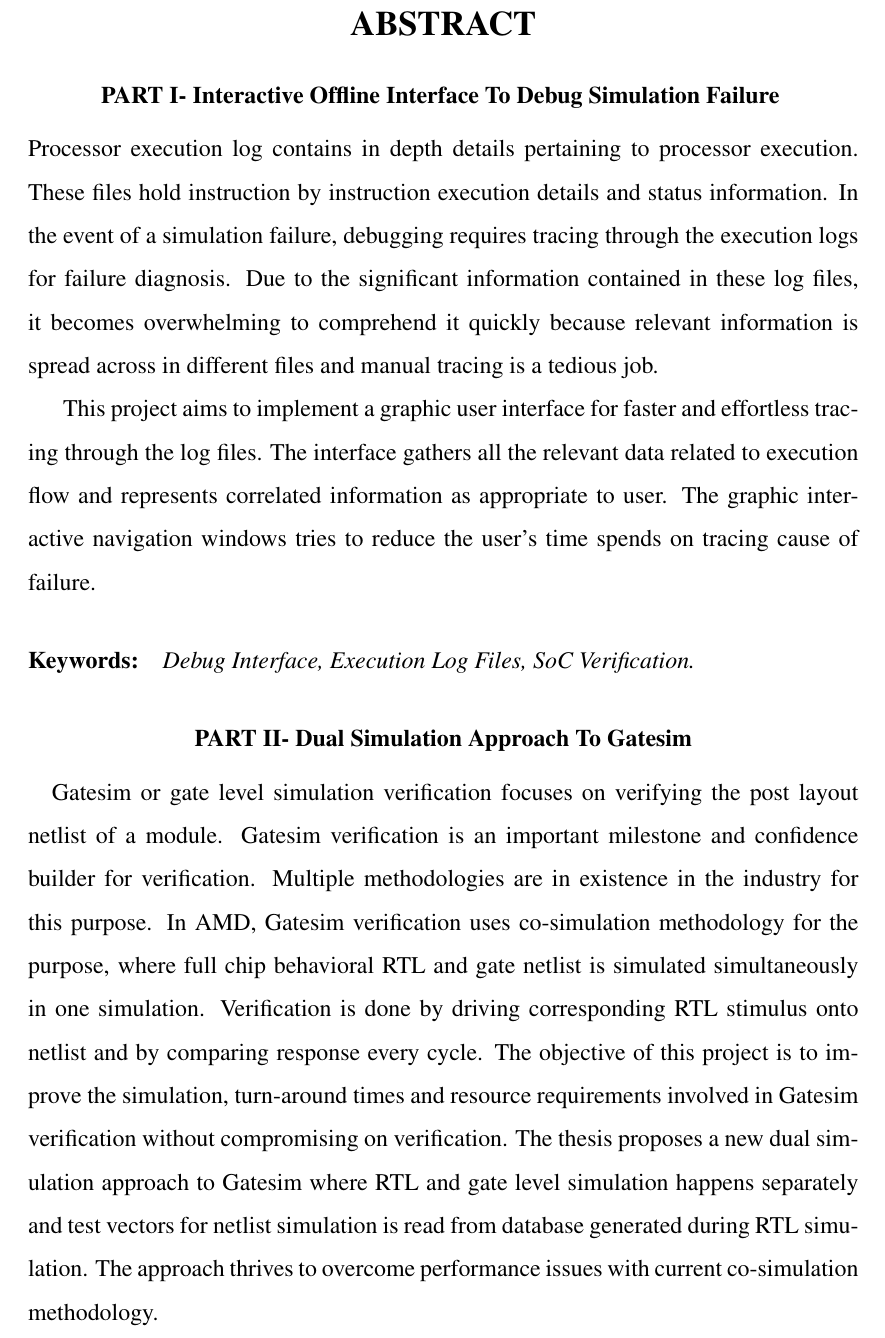
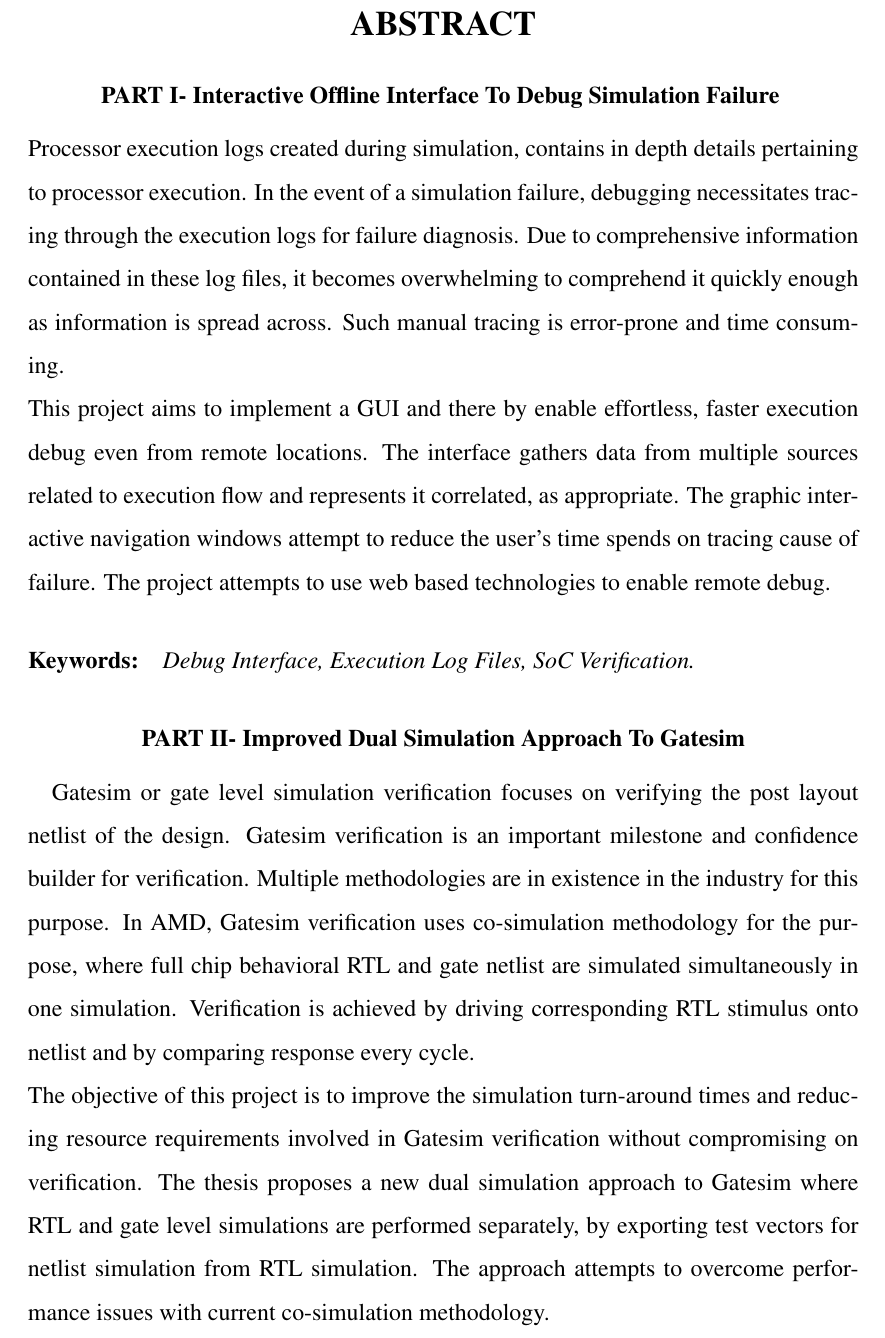
Before and after one commit to miramohan/thesis_first, a LaTeX thesis (thesis.tex, which reads abstract.tex): part of page 4 of 58, cut so that both start at the same text. Compiled offline with LaTeX, dvips and Ghostscript.

Commit message:
naren rephrased

```diff
--- a/abstract.tex
+++ b/abstract.tex
@@ -4,10 +4,9 @@
 
 \centerline{\emph{\bf PART \RNum{1}- Interactive Offline Interface To Debug Simulation Failure }}
 \vspace{5pt}
-Processor execution log contains in depth details pertaining to processor execution.  These files hold instruction by instruction execution details and status information.  In the event of a simulation failure, debugging requires tracing through the execution logs for failure diagnosis.  Due to the significant information contained in these log files, it becomes overwhelming to comprehend it quickly because relevant information is spread across in different files and manual tracing is a tedious job.
-
-
-This project aims to implement a graphic user interface for faster and effortless tracing through the log files.  The interface gathers all the relevant data related to execution flow and represents correlated information as appropriate to user.  The graphic interactive navigation windows tries to reduce the user's time spends on tracing cause of failure.
+Processor execution logs created during simulation, contains in depth details pertaining to processor execution.  In the event of a simulation failure, debugging necessitates tracing through the execution logs for failure diagnosis.  Due to comprehensive information contained in these log files, it becomes overwhelming to comprehend it quickly enough as information is spread across. Such manual tracing is error-prone and time consuming.
+\newline
+This project aims to implement a GUI \nomenclature{GUI}{Graphical User Interface} and there by enable effortless, faster execution debug even from remote locations. The interface gathers data from multiple sources related to execution flow and represents it correlated, as appropriate. The graphic interactive navigation windows attempt to reduce the user's time spends on tracing cause of failure. The project attempts to use web based technologies to enable remote debug.
 
 
 
@@ -17,10 +16,11 @@ This project aims to implement a graphic user interface for faster and effortles
 
  \paragraph{}
 
-\centerline{\emph{\bf PART \RNum{2}- Dual Simulation Approach To Gatesim}}
+\centerline{\emph{\bf PART \RNum{2}- Improved Dual Simulation Approach To Gatesim}}
 \vspace{5pt}
-Gatesim or gate level simulation verification focuses on verifying the post layout netlist of a module. Gatesim verification is an important milestone and confidence builder for verification. Multiple methodologies are in existence in the industry for this purpose. In AMD, Gatesim verification uses co-simulation methodology for the purpose, where full chip behavioral RTL and gate netlist is simulated simultaneously in one simulation. Verification is done by driving corresponding RTL stimulus onto netlist and by comparing response every cycle.
-The objective of this project is to improve the simulation, turn-around times and resource requirements involved in Gatesim verification without compromising on verification. The thesis proposes a new dual simulation approach to Gatesim where RTL and gate level simulation happens separately and test vectors for netlist simulation is read from database generated during RTL simulation. The approach thrives to overcome performance issues with current co-simulation methodology.
+Gatesim or gate level simulation verification focuses on verifying the post layout netlist of the design. Gatesim verification is an important milestone and confidence builder for verification. Multiple methodologies are in existence in the industry for this purpose. In AMD, Gatesim verification uses co-simulation methodology for the purpose, where full chip behavioral RTL \nomenclature{RTL}{Register Transfer Level description of circuit} and gate netlist are simulated simultaneously in one simulation. Verification is achieved by driving corresponding RTL stimulus onto netlist and by comparing response every cycle.
+\newline
+The objective of this project is to improve the simulation turn-around times and reducing resource requirements involved in Gatesim verification without compromising on verification. The thesis proposes a new dual simulation approach to Gatesim where RTL and gate level simulations are performed separately, by exporting test vectors for netlist simulation from RTL simulation. The approach attempts to overcome performance issues with current co-simulation methodology.
 
 \paragraph{Keywords:}
  \emph{Gatesim,  GLS,  Co-simulation Methodology,  Functional Verification, Netlist Simulation.}
```
